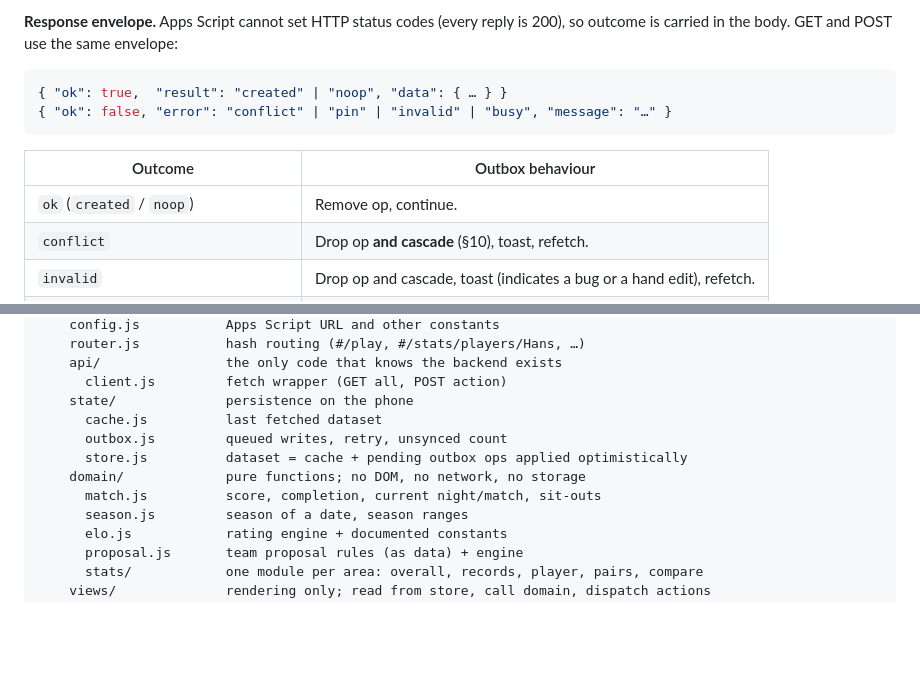
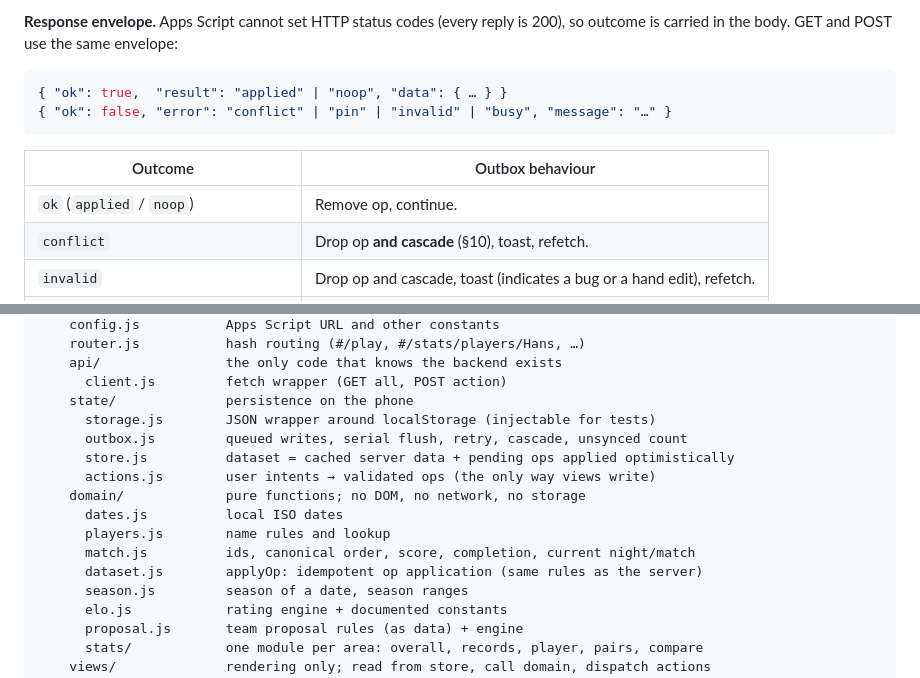
Before and after one commit to fmmr/sjineser, a Markdown page: design/specs/2026-10-14-sjineser-design.md, 2 parts joined by grey strips. GitHub-like rendering; blank space fills up the shorter version.

Commit message:
Spec: 'applied' result, refine state/domain module list
Co-Authored-By: Claude Opus 5.5 <noreply@anthropic.com>

````diff
--- a/design/specs/2026-10-14-sjineser-design.md
+++ b/design/specs/2026-10-14-sjineser-design.md
@@ -135,13 +135,13 @@ its format is known. Not part of the first version.
 so outcome is carried in the body. GET and POST use the same envelope:
 
 ```json
-{ "ok": true,  "result": "created" | "noop", "data": { … } }
+{ "ok": true,  "result": "applied" | "noop", "data": { … } }
 { "ok": false, "error": "conflict" | "pin" | "invalid" | "busy", "message": "…" }
 ```
 
 | Outcome | Outbox behaviour |
 |---|---|
-| `ok` (`created` / `noop`) | Remove op, continue. |
+| `ok` (`applied` / `noop`) | Remove op, continue. |
 | `conflict` | Drop op **and cascade** (§10), toast, refetch. |
 | `invalid` | Drop op and cascade, toast (indicates a bug or a hand edit), refetch. |
 | `pin` | Hold the whole outbox; prompt for PIN; resume. |
@@ -163,11 +163,15 @@ docs/                   the published site (GitHub Pages: branch main, folder /d
     api/                the only code that knows the backend exists
       client.js         fetch wrapper (GET all, POST action)
     state/              persistence on the phone
-      cache.js          last fetched dataset
-      outbox.js         queued writes, retry, unsynced count
-      store.js          dataset = cache + pending outbox ops applied optimistically
+      storage.js        JSON wrapper around localStorage (injectable for tests)
+      outbox.js         queued writes, serial flush, retry, cascade, unsynced count
+      store.js          dataset = cached server data + pending ops applied optimistically
+      actions.js        user intents → validated ops (the only way views write)
     domain/             pure functions; no DOM, no network, no storage
-      match.js          score, completion, current night/match, sit-outs
+      dates.js          local ISO dates
+      players.js        name rules and lookup
+      match.js          ids, canonical order, score, completion, current night/match
+      dataset.js        applyOp: idempotent op application (same rules as the server)
       season.js         season of a date, season ranges
       elo.js            rating engine + documented constants
       proposal.js       team proposal rules (as data) + engine
````
